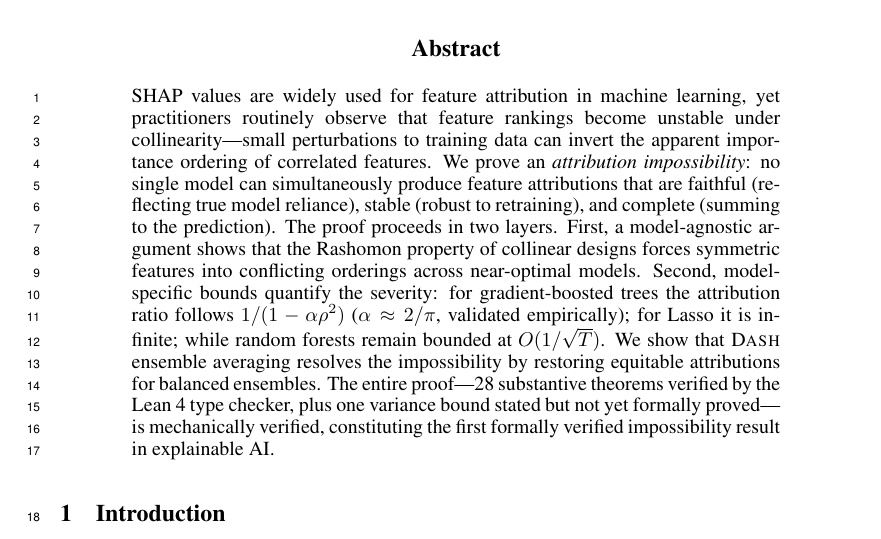
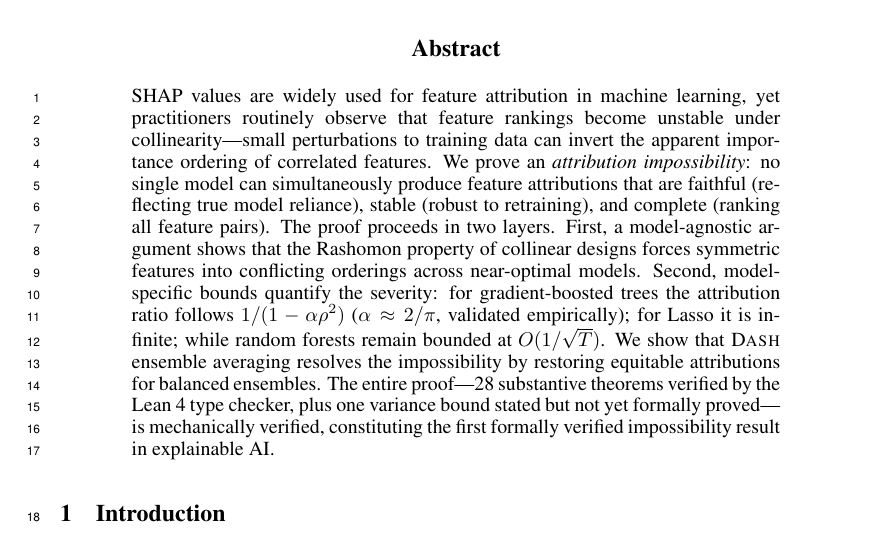
Before and after one commit to DrakeCaraker/dash-impossibility-lean, a LaTeX paper (paper/main.tex): part of page 1 of 10, cut so that both start at the same text. Compiled offline with pdfLaTeX.

Commit message:
fix: abstract "complete" parenthetical — means total ordering, not SHAP sum
The abstract said "complete (summing to the prediction)" which describes
SHAP's completeness axiom. Our "complete" means total ordering (every
pair ranked), per Definition 5. Fixed to "complete (ranking all feature
pairs)" to match the paper's actual definition.

Co-Authored-By: Claude Opus 4.6 (1M context) <noreply@anthropic.com>

```diff
--- a/paper/main.tex
+++ b/paper/main.tex
@@ -49,7 +49,7 @@
 
 \begin{abstract}
 SHAP values are widely used for feature attribution in machine learning, yet practitioners routinely observe that feature rankings become unstable under collinearity---small perturbations to training data can invert the apparent importance ordering of correlated features.
-We prove an \emph{attribution impossibility}: no single model can simultaneously produce feature attributions that are faithful (reflecting true model reliance), stable (robust to retraining), and complete (summing to the prediction).
+We prove an \emph{attribution impossibility}: no single model can simultaneously produce feature attributions that are faithful (reflecting true model reliance), stable (robust to retraining), and complete (ranking all feature pairs).
 The proof proceeds in two layers.
 First, a model-agnostic argument shows that the Rashomon property of collinear designs forces symmetric features into conflicting orderings across near-optimal models.
 Second, model-specific bounds quantify the severity: for gradient-boosted trees the attribution ratio follows $1/(1-\alpha\rho^2)$ ($\alpha \approx 2/\pi$, validated empirically); for Lasso it is infinite; while random forests remain bounded at $O(1/\sqrt{T})$.
```
